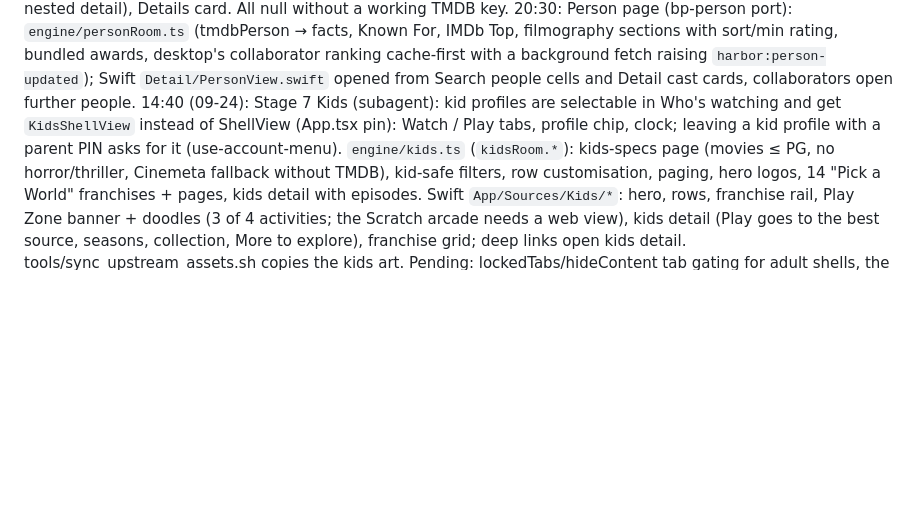
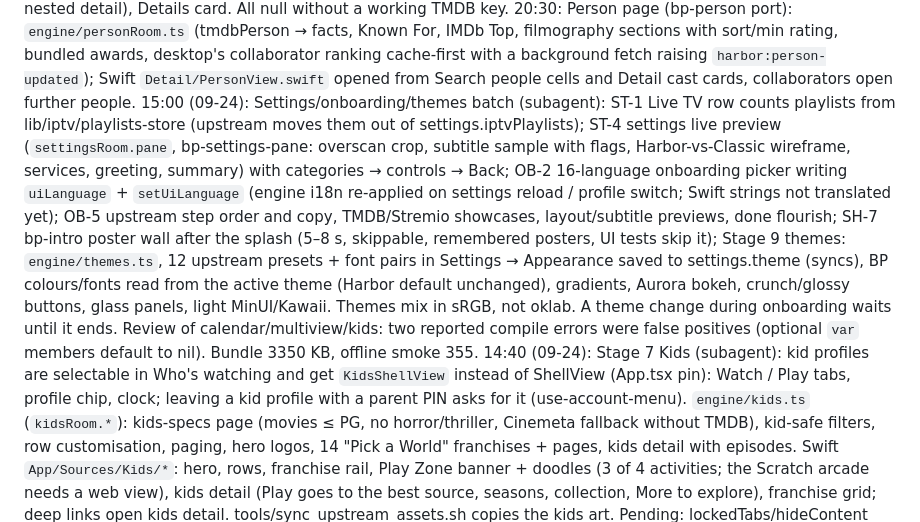
Before and after one commit to bimjomplays/harbor-tvos, a Markdown page: PROJECT_STATE.md, the part around the change. GitHub-like rendering; blank space fills up the shorter version.

Commit message:
Log the settings, onboarding and themes batch
Co-Authored-By: Claude Opus 5.5 <noreply@anthropic.com>
Claude-Session: https://claude.ai/code/session_016k3MCbwC2GbcduNjpu3y9C

```diff
--- a/PROJECT_STATE.md
+++ b/PROJECT_STATE.md
@@ -27,6 +27,7 @@ Also: preferred audio/subtitle language auto-select (ISO 639-2 alias table), sub
 19:30: Live TV catch-up (beyond Big Picture, from desktop use-live-actions): `live.lanes` flags catch-up channels, `live.catchupUrl` builds flussonic / Xtream timeshift / template replay URLs; the guide grid plays a past programme as a bounded replay (REPLAY chip, VOD cache profile, seekable). Search now also shows Live TV channel hits (playable) and one row per addon that answered (`search.all` already returned both).
 20:00: Detail page TMDB extras (Stage 3 remainder): `engine/detailRoom.ts` (tmdbDetails → tagline, cast portraits, crew groups, More Like This / You Might Also Like, facts card rows, watch-on providers, franchise collection). DetailView shows tagline, Watch on marks, TMDB crew lines, Cast row, Collection / recommendations / similar rows (open nested detail), Details card. All null without a working TMDB key.
 20:30: Person page (bp-person port): `engine/personRoom.ts` (tmdbPerson → facts, Known For, IMDb Top, filmography sections with sort/min rating, bundled awards, desktop's collaborator ranking cache-first with a background fetch raising `harbor:person-updated`); Swift `Detail/PersonView.swift` opened from Search people cells and Detail cast cards, collaborators open further people.
+15:00 (09-24): Settings/onboarding/themes batch (subagent): ST-1 Live TV row counts playlists from lib/iptv/playlists-store (upstream moves them out of settings.iptvPlaylists); ST-4 settings live preview (`settingsRoom.pane`, bp-settings-pane: overscan crop, subtitle sample with flags, Harbor-vs-Classic wireframe, services, greeting, summary) with categories → controls → Back; OB-2 16-language onboarding picker writing `uiLanguage` + `setUiLanguage` (engine i18n re-applied on settings reload / profile switch; Swift strings not translated yet); OB-5 upstream step order and copy, TMDB/Stremio showcases, layout/subtitle previews, done flourish; SH-7 bp-intro poster wall after the splash (5–8 s, skippable, remembered posters, UI tests skip it); Stage 9 themes: `engine/themes.ts`, 12 upstream presets + font pairs in Settings → Appearance saved to settings.theme (syncs), BP colours/fonts read from the active theme (Harbor default unchanged), gradients, Aurora bokeh, crunch/glossy buttons, glass panels, light MinUI/Kawaii. Themes mix in sRGB, not oklab. A theme change during onboarding waits until it ends. Review of calendar/multiview/kids: two reported compile errors were false positives (optional `var` members default to nil). Bundle 3350 KB, offline smoke 355.
 14:40 (09-24): Stage 7 Kids (subagent): kid profiles are selectable in Who's watching and get `KidsShellView` instead of ShellView (App.tsx pin): Watch / Play tabs, profile chip, clock; leaving a kid profile with a parent PIN asks for it (use-account-menu). `engine/kids.ts` (`kidsRoom.*`): kids-specs page (movies ≤ PG, no horror/thriller, Cinemeta fallback without TMDB), kid-safe filters, row customisation, paging, hero logos, 14 "Pick a World" franchises + pages, kids detail with episodes. Swift `App/Sources/Kids/*`: hero, rows, franchise rail, Play Zone banner + doodles (3 of 4 activities; the Scratch arcade needs a web view), kids detail (Play goes to the best source, seasons, collection, More to explore), franchise grid; deep links open kids detail. tools/sync_upstream_assets.sh copies the kids art. Pending: lockedTabs/hideContent tab gating for adult shells, the kid player UI, row edit mode. Bundle 3332 KB, offline smoke 330.
 14:20 (09-24): Stage 8 remainder (subagent): Multiview (`Live/MultiviewView.swift`, from the Live band or "Add to Multiview" in the live player; 1/2/Stacked/3/2x2 layouts remembered, Clear all, Hide controls, provider-cap banner; each tile its own mpv in a new `tile` mode + `muted` flag, only the selected tile unmuted, never touches display mode/HDR, torn down when closed/hidden/while the full player is up; per-tile channel picker with source chips, groups, search, pasted URL; retries and "Stream offline" per cell.tsx). In-player channel switching for Live-room channels (TV Guide list, Previous channel over the last 12, "This channel isn't responding" card). Playlists room (`engine/liveVod.ts`, `PlaylistVodView`): M3U/Xtream Movies/Shows tabs with search and paged grid, series → seasons → episodes (Xtream episodes on open), VOD player with local-only resume like upstream. Needs device: four simultaneous decodes on the A15, focus feel, double blank on channel switch with Match Content. Bundle 3312 KB, offline smoke 316.
 14:00 (09-24): Calendar and Stats batch (subagent): Calendar tab before Library (`engine/calendar.ts` ports views/calendar*: eight sources, filters, Watchlist only, 42-day month grid, day view, Custom filters, Sub/Dub, week start, poster size, empty-state copy); reminders now surface on tvOS (engine reminder runner: first check after 25 s then every 6 h, toast when one fires, unseen badge on the tab, reminders list from the header bell, "fired since last visit" banner); Stats (Wrapped) from a Library chip (`engine/wrapped.ts`, Left/Right between cards, gated by settings.wrappedButton). UI test presses 12 → 14 to reach the Settings cog. Skipped: adding tracked people (needs TMDB people search), the Detail episode hint, reminder sound/system notifications. Sports review: no defects. CI job timeouts raised to 60/75 min for the first librqbit build. Bundle 3285 KB, offline smoke 292.
```
